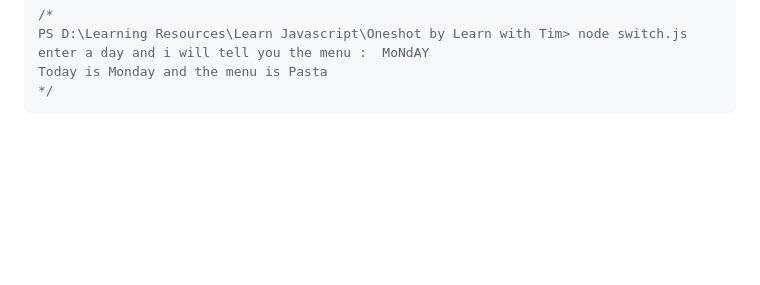
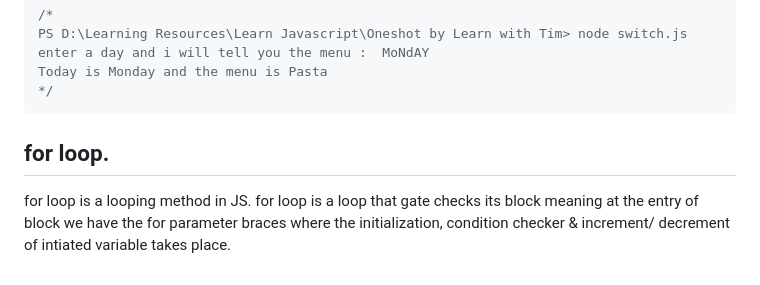
Before and after one commit to Aaditya-Ghogale/Learning-Resources, a Markdown page: Learn Javascript/JavaScript Speedrun for Programmer/JavaScript Basics.md, the part around the change. Drawn GitHub-style; blank space fills up the shorter version.

````diff
--- a/Learn Javascript/JavaScript Speedrun for Programmer/JavaScript Basics.md
+++ b/Learn Javascript/JavaScript Speedrun for Programmer/JavaScript Basics.md
@@ -560,3 +560,6 @@ enter a day and i will tell you the menu :  MoNdAY
 Today is Monday and the menu is Pasta
 */
 ```
+## for loop.
+
+for loop is a looping method in JS. for loop is a loop that gate checks its block meaning at the entry of block we have the for parameter braces where the initialization, condition checker & increment/ decrement of intiated variable takes place.
````
